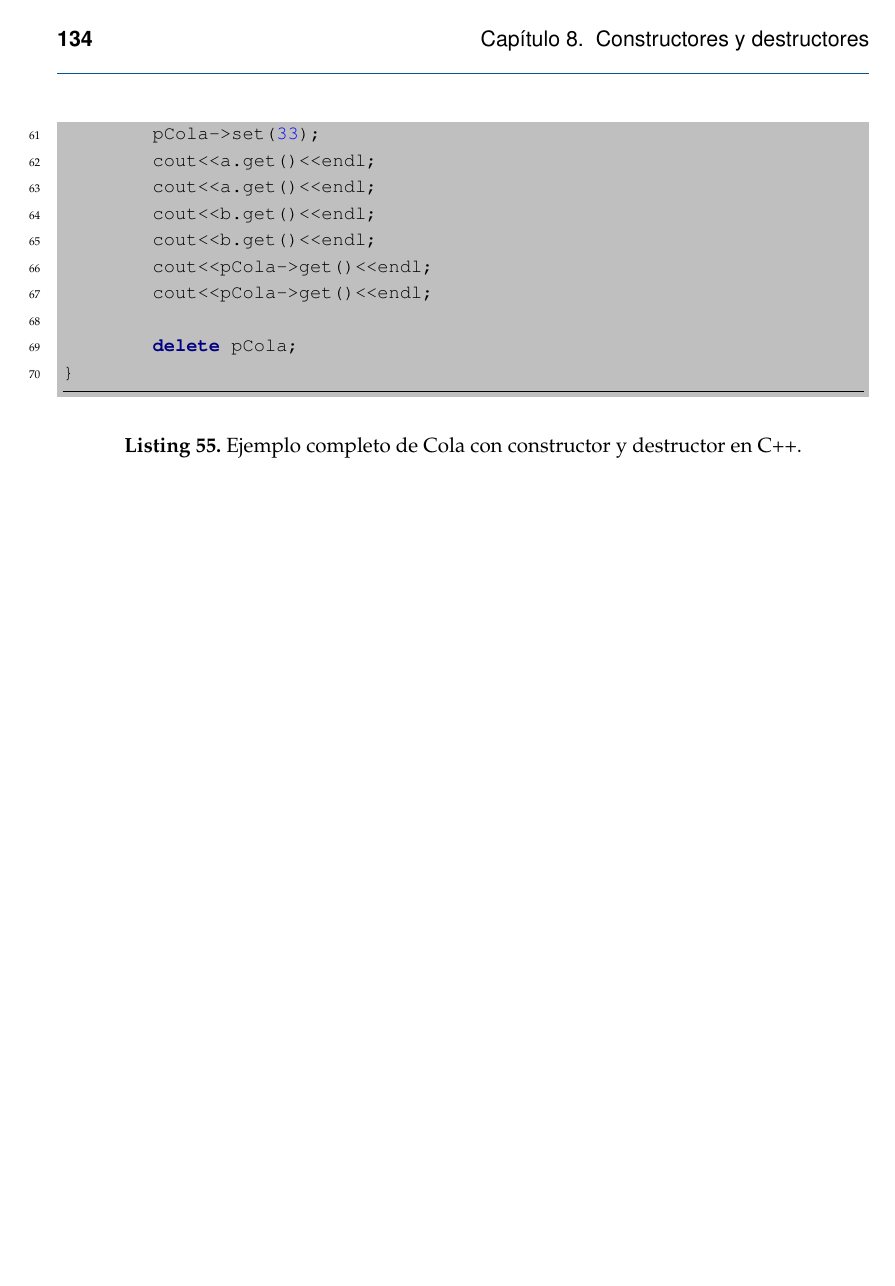
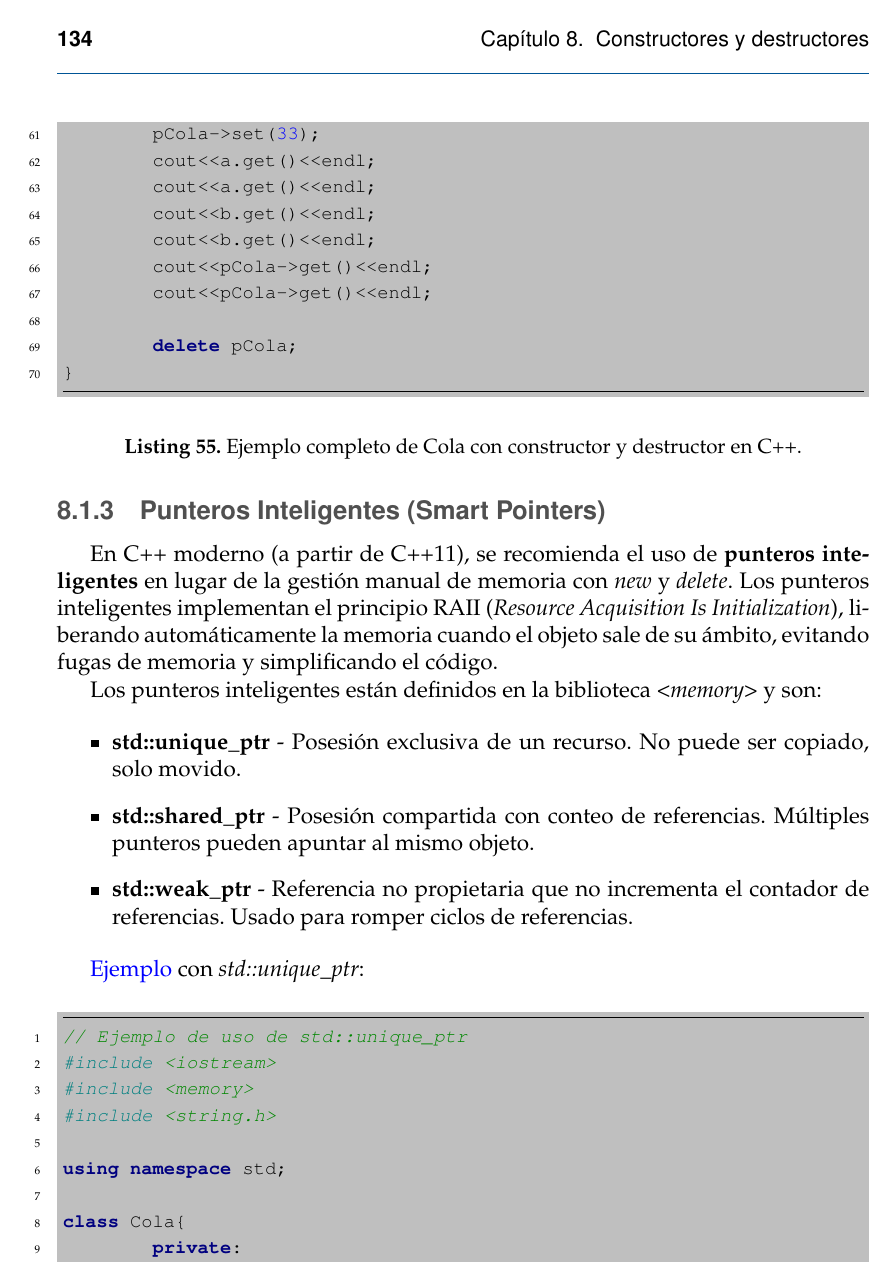
Before and after one commit to caffmx/Notas_POO_202X_v1_ver_antigravity, a LaTeX book (main.tex, which reads capitulos/12_constructores_y_destructores.tex): page 154 of 400. Compiled offline with pdfLaTeX.

Commit message:
feat: add new section on smart pointers with examples and advantages to chapter 12.

```diff
--- a/capitulos/12_constructores_y_destructores.tex
+++ b/capitulos/12_constructores_y_destructores.tex
@@ -305,3 +305,103 @@ int main(){
 % \caption[Long Code Example]{A long code example which will break across pages.}
 \label{listing:1}
 \end{longlisting}
+
+\subsection{Punteros Inteligentes (Smart Pointers)}
+
+En C++ moderno (a partir de C++11), se recomienda el uso de \textbf{punteros inteligentes} en lugar de la gestión manual de memoria con \textit{new} y \textit{delete}. Los punteros inteligentes implementan el principio RAII (\textit{Resource Acquisition Is Initialization}), liberando automáticamente la memoria cuando el objeto sale de su ámbito, evitando fugas de memoria y simplificando el código.
+
+Los punteros inteligentes están definidos en la biblioteca \textit{<memory>} y son:
+
+\begin{itemize}
+\item \textbf{std::unique\_ptr} - Posesión exclusiva de un recurso. No puede ser copiado, solo movido.
+\item \textbf{std::shared\_ptr} - Posesión compartida con conteo de referencias. Múltiples punteros pueden apuntar al mismo objeto.
+\item \textbf{std::weak\_ptr} - Referencia no propietaria que no incrementa el contador de referencias. Usado para romper ciclos de referencias.
+\end{itemize}
+
+\textcolor{blue}{Ejemplo} con \textit{std::unique\_ptr}:
+
+%longlist  para potencialmente grandes codigos fuentes
+\begin{longlisting}
+\begin{minted}
+    [frame=lines,
+framesep=2mm,
+baselinestretch=1.2,
+bgcolor=lightgray,
+fontsize=\footnotesize]
+    {cpp}
+// Ejemplo de uso de std::unique_ptr
+#include <iostream>
+#include <memory>
+#include <string.h>
+
+using namespace std;
+
+class Cola{
+	private:
+	int q[10], sloc, rloc;
+	char *nom;
+
+	public:
+	Cola(const char *cad=NULL) {
+		if(cad){
+			nom=new char[strlen(cad)+1];
+			strcpy(nom, cad);
+		}else
+			nom=NULL;
+		sloc=rloc=-1;
+	}
+	~Cola( ) {
+		if(nom){
+			cout<<"Cola : "<<nom<<" destruida\n";
+			delete [] nom;
+		}
+	}
+
+	char set(int);
+	int get();
+};
+
+char Cola::set(int val){
+	if(sloc>=10){
+		cout<<"la cola esta llena";
+		return 0;
+	}
+	sloc++;
+	q[sloc]=val;
+	return 1;
+}
+
+int Cola::get(){
+	if(rloc==sloc)
+		cout<<"la cola esta vacia";
+	else {
+		rloc++;
+		return q[rloc];
+	}
+	return 0;
+}
+
+int main(){
+	Cola a("Cola a"), b("Cola b");
+
+	// Uso de unique_ptr - gestion automatica de memoria
+	unique_ptr<Cola> pCola = make_unique<Cola>("Cola pCola");
+
+	a.set(1);
+	b.set(2);
+	pCola->set(3);  // acceso con ->
+	a.set(11);
+	b.set(22);
+	pCola->set(33);
+
+	cout<<a.get()<<endl;
+	cout<<a.get()<<endl;
+	cout<<b.get()<<endl;
+	cout<<b.get()<<endl;
+	cout<<pCola->get()<<endl;
+	cout<<pCola->get()<<endl;
+
+	// No es necesario delete - el destructor se llama automaticamente
+	// cuando pCola sale de ambito
+}
+\end{minted}
@@ -307,0 +424,5 @@ int main(){
+// Ejemplo de std::shared_ptr - posesion compartida
+#include <iostream>
+#include <memory>
+
+using namespace std;
```
Also changed, not shown: main.pdf, capitulos/12_constructores_y_destructores.tex (78 more changed lines).
